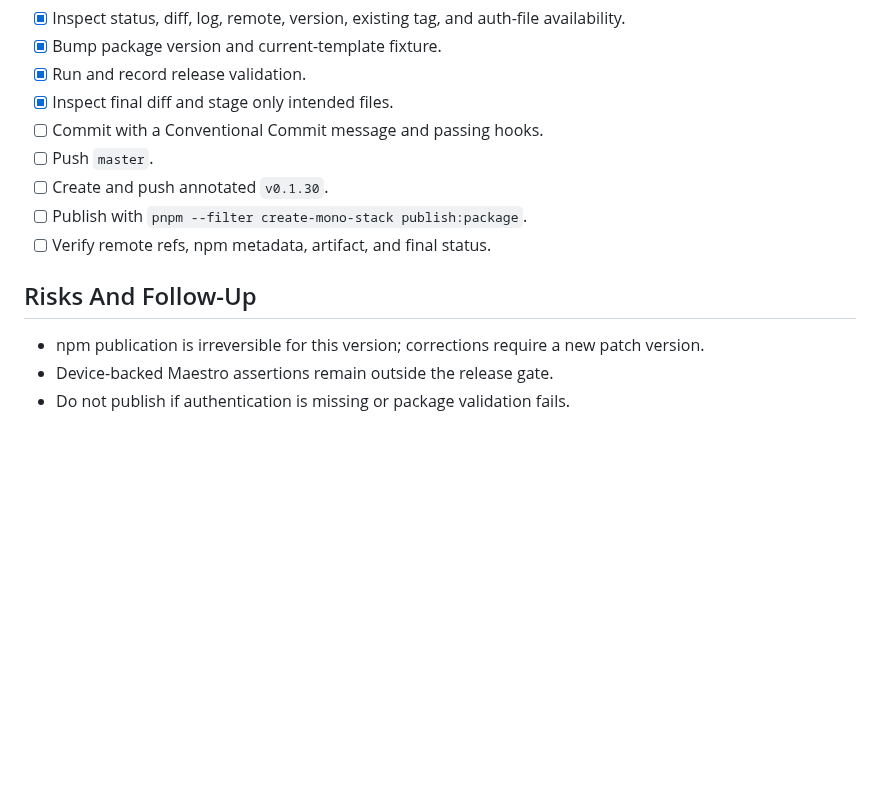
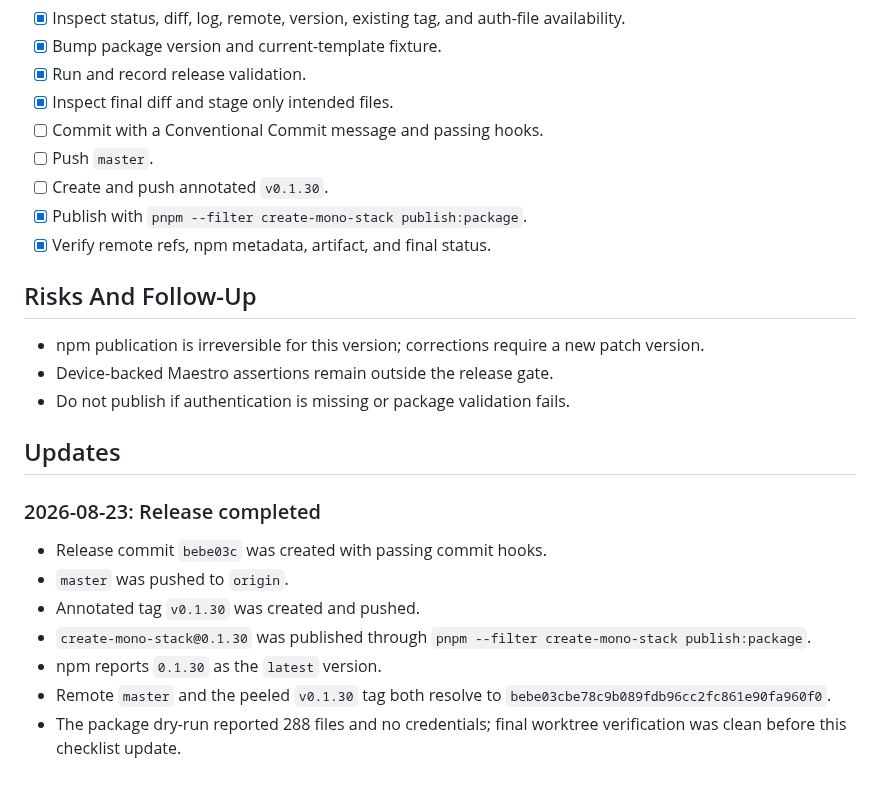
Before and after one commit to gowebknot/monorepo-template, a Markdown page: docs/checklists/2026-08-23-create-mono-stack-0.1.30-release.md, the part around the change. Rendered like a GitHub page; blank space fills up the shorter version.

Commit message:
docs(release): record create-mono-stack 0.1.30 completion

```diff
--- a/docs/checklists/2026-08-23-create-mono-stack-0.1.30-release.md
+++ b/docs/checklists/2026-08-23-create-mono-stack-0.1.30-release.md
@@ -103,11 +103,23 @@
 - [ ] Commit with a Conventional Commit message and passing hooks.
 - [ ] Push `master`.
 - [ ] Create and push annotated `v0.1.30`.
-- [ ] Publish with `pnpm --filter create-mono-stack publish:package`.
-- [ ] Verify remote refs, npm metadata, artifact, and final status.
+- [x] Publish with `pnpm --filter create-mono-stack publish:package`.
+- [x] Verify remote refs, npm metadata, artifact, and final status.
 
 ## Risks And Follow-Up
 
 - npm publication is irreversible for this version; corrections require a new patch version.
 - Device-backed Maestro assertions remain outside the release gate.
 - Do not publish if authentication is missing or package validation fails.
+
+## Updates
+
+### 2026-08-23: Release completed
+
+- Release commit `bebe03c` was created with passing commit hooks.
+- `master` was pushed to `origin`.
+- Annotated tag `v0.1.30` was created and pushed.
+- `create-mono-stack@0.1.30` was published through `pnpm --filter create-mono-stack publish:package`.
+- npm reports `0.1.30` as the `latest` version.
+- Remote `master` and the peeled `v0.1.30` tag both resolve to `bebe03cbe78c9b089fdb96cc2fc861e90fa960f0`.
+- The package dry-run reported 288 files and no credentials; final worktree verification was clean before this checklist update.
```
